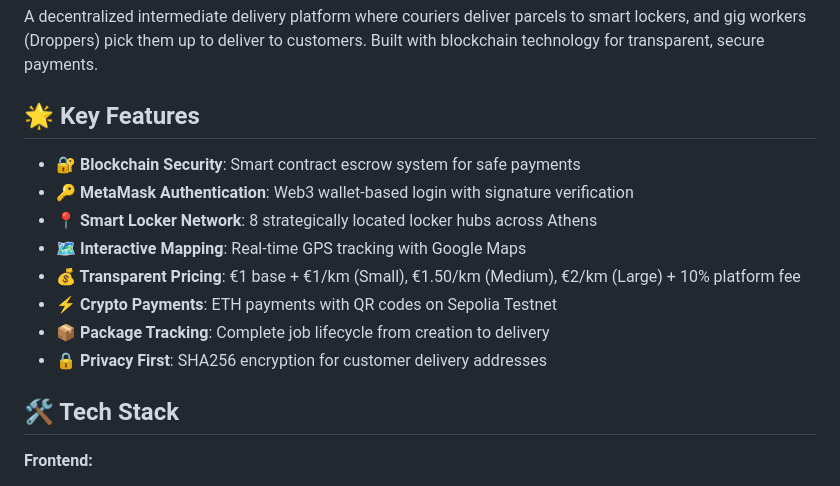
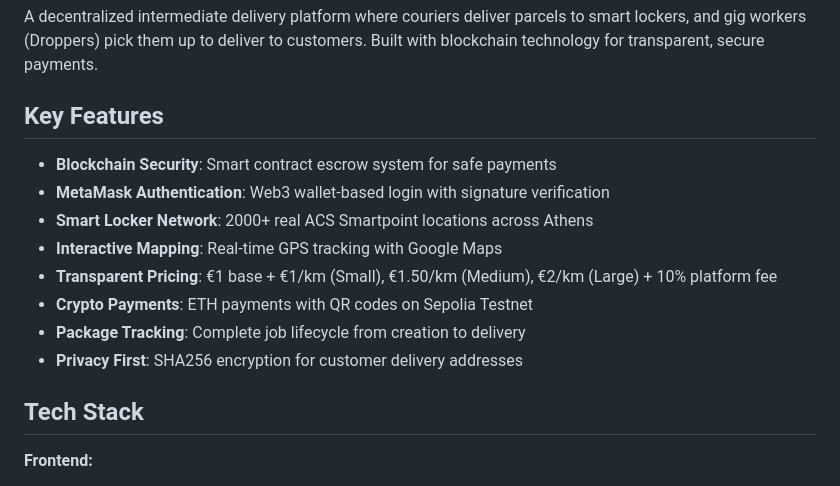
Before and after one commit to krisskash/DIEM_HACKATHON_2025, a Markdown page: README.md, the part around one of its changes. Rendered like a GitHub page.

```diff
--- a/README.md
+++ b/README.md
@@ -4,18 +4,18 @@
 
 A decentralized intermediate delivery platform where couriers deliver parcels to smart lockers, and gig workers (Droppers) pick them up to deliver to customers. Built with blockchain technology for transparent, secure payments.
 
-## 🌟 Key Features
+## Key Features
 
-- **🔐 Blockchain Security**: Smart contract escrow system for safe payments
-- **🔑 MetaMask Authentication**: Web3 wallet-based login with signature verification
-- **📍 Smart Locker Network**: 8 strategically located locker hubs across Athens
-- **🗺️ Interactive Mapping**: Real-time GPS tracking with Google Maps
-- **💰 Transparent Pricing**: €1 base + €1/km (Small), €1.50/km (Medium), €2/km (Large) + 10% platform fee
-- **⚡ Crypto Payments**: ETH payments with QR codes on Sepolia Testnet
-- **📦 Package Tracking**: Complete job lifecycle from creation to delivery
-- **🔒 Privacy First**: SHA256 encryption for customer delivery addresses
+- **Blockchain Security**: Smart contract escrow system for safe payments
+- **MetaMask Authentication**: Web3 wallet-based login with signature verification
+- **Smart Locker Network**: 2000+ real ACS Smartpoint locations across Athens
+- **Interactive Mapping**: Real-time GPS tracking with Google Maps
+- **Transparent Pricing**: €1 base + €1/km (Small), €1.50/km (Medium), €2/km (Large) + 10% platform fee
+- **Crypto Payments**: ETH payments with QR codes on Sepolia Testnet
+- **Package Tracking**: Complete job lifecycle from creation to delivery
+- **Privacy First**: SHA256 encryption for customer delivery addresses
 
-## 🛠️ Tech Stack
+## Tech Stack
 
 **Frontend:**
 - HTML5, CSS3, Vanilla JavaScript
```
Also changed, not shown: other parts of README.md (+41 -41 lines).
